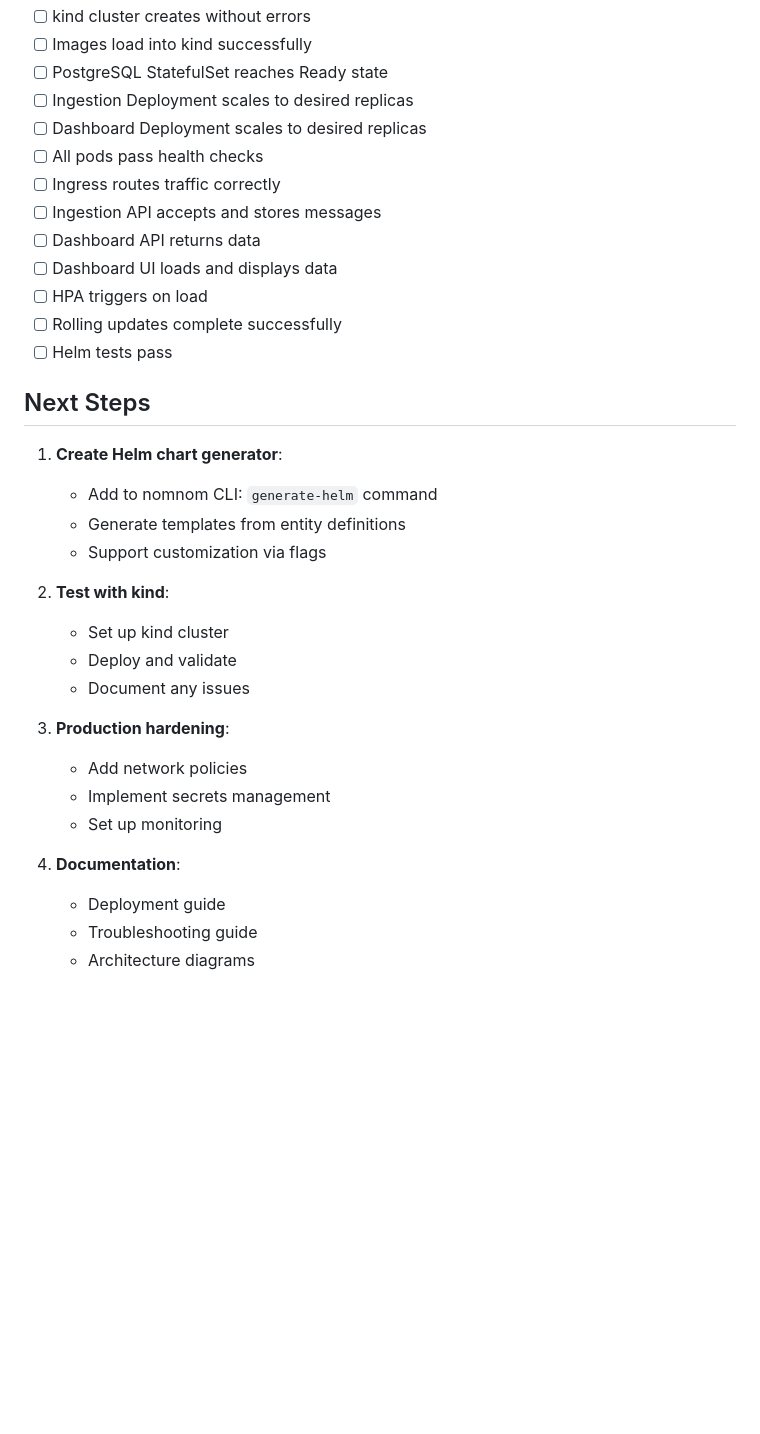
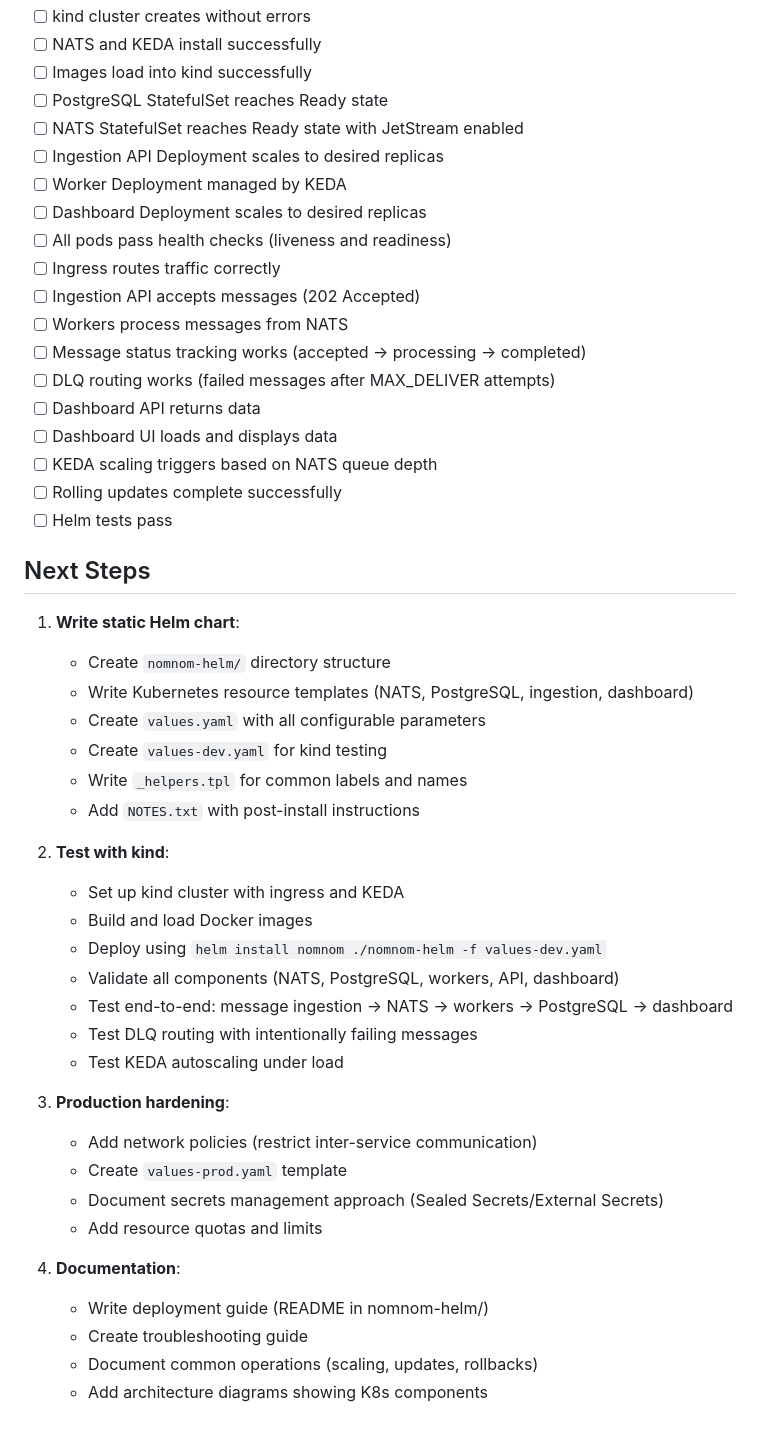
Before and after one commit to scie-nz/nomnom, a Markdown page: PLAN_KUBERNETES_DEPLOYMENT.md, the part around one of its changes. Rendered like a GitHub page; blank space fills up the shorter version.

```diff
--- a/PLAN_KUBERNETES_DEPLOYMENT.md
+++ b/PLAN_KUBERNETES_DEPLOYMENT.md
@@ -858,35 +915,50 @@ nomnom-helm/
 - [ ] kind cluster creates without errors
+- [ ] NATS and KEDA install successfully
 - [ ] Images load into kind successfully
 - [ ] PostgreSQL StatefulSet reaches Ready state
-- [ ] Ingestion Deployment scales to desired replicas
+- [ ] NATS StatefulSet reaches Ready state with JetStream enabled
+- [ ] Ingestion API Deployment scales to desired replicas
+- [ ] Worker Deployment managed by KEDA
 - [ ] Dashboard Deployment scales to desired replicas
-- [ ] All pods pass health checks
+- [ ] All pods pass health checks (liveness and readiness)
 - [ ] Ingress routes traffic correctly
-- [ ] Ingestion API accepts and stores messages
+- [ ] Ingestion API accepts messages (202 Accepted)
+- [ ] Workers process messages from NATS
+- [ ] Message status tracking works (accepted → processing → completed)
+- [ ] DLQ routing works (failed messages after MAX_DELIVER attempts)
 - [ ] Dashboard API returns data
 - [ ] Dashboard UI loads and displays data
-- [ ] HPA triggers on load
+- [ ] KEDA scaling triggers based on NATS queue depth
 - [ ] Rolling updates complete successfully
 - [ ] Helm tests pass
 
 ## Next Steps
 
-1. **Create Helm chart generator**:
-   - Add to nomnom CLI: `generate-helm` command
-   - Generate templates from entity definitions
-   - Support customization via flags
+1. **Write static Helm chart**:
+   - Create `nomnom-helm/` directory structure
+   - Write Kubernetes resource templates (NATS, PostgreSQL, ingestion, dashboard)
+   - Create `values.yaml` with all configurable parameters
+   - Create `values-dev.yaml` for kind testing
+   - Write `_helpers.tpl` for common labels and names
+   - Add `NOTES.txt` with post-install instructions
 
 2. **Test with kind**:
-   - Set up kind cluster
-   - Deploy and validate
-   - Document any issues
+   - Set up kind cluster with ingress and KEDA
+   - Build and load Docker images
+   - Deploy using `helm install nomnom ./nomnom-helm -f values-dev.yaml`
+   - Validate all components (NATS, PostgreSQL, workers, API, dashboard)
+   - Test end-to-end: message ingestion → NATS → workers → PostgreSQL → dashboard
+   - Test DLQ routing with intentionally failing messages
+   - Test KEDA autoscaling under load
 
 3. **Production hardening**:
-   - Add network policies
-   - Implement secrets management
-   - Set up monitoring
+   - Add network policies (restrict inter-service communication)
+   - Create `values-prod.yaml` template
+   - Document secrets management approach (Sealed Secrets/External Secrets)
+   - Add resource quotas and limits
 
 4. **Documentation**:
-   - Deployment guide
-   - Troubleshooting guide
-   - Architecture diagrams
+   - Write deployment guide (README in nomnom-helm/)
+   - Create troubleshooting guide
+   - Document common operations (scaling, updates, rollbacks)
+   - Add architecture diagrams showing K8s components
```
Also changed, not shown: other parts of PLAN_KUBERNETES_DEPLOYMENT.md (+83 -26 lines).
